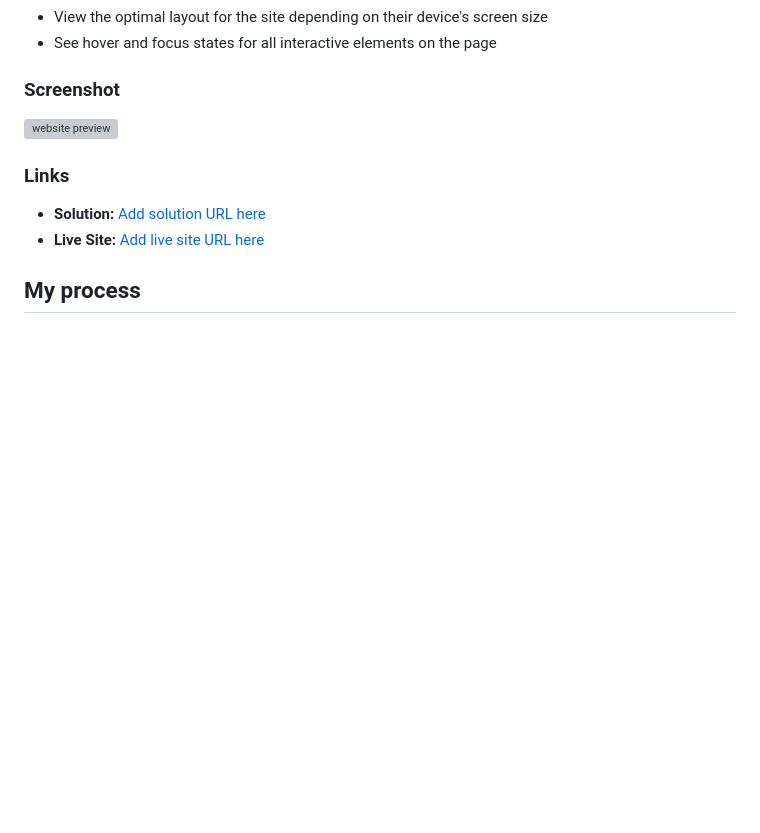
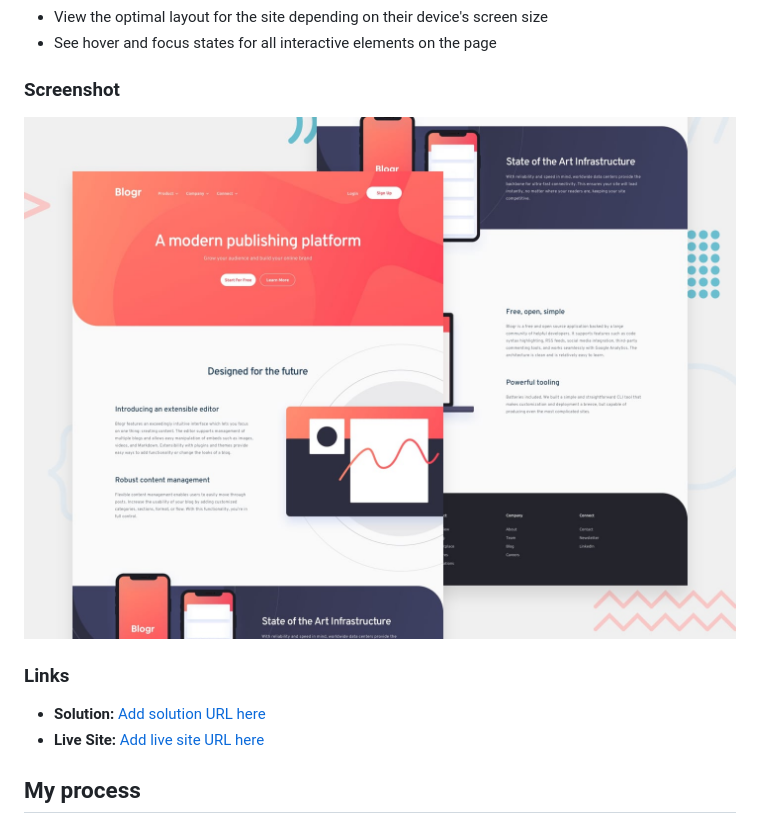
Before and after one commit to fortuneiyoha/Blogr, a Markdown page: README.md, the part around the change. GitHub-like rendering; pictures changed too: blogr.jpg (added); blank space fills up the shorter version; grey boxes are pictures that could not be loaded.

```diff
--- a/README.md
+++ b/README.md
@@ -24,14 +24,14 @@ Users should be able to:
 
 ### Screenshot
 
-![website preview](sm-banner/blogr.jpg)
+![website preview](blogr.jpg)
 
 ### Links
 
 <!--
-  * ┌───────────────────────────────────────────────────────────────────┐
-  * │                       Update the links URL                        │
-  * └───────────────────────────────────────────────────────────────────┘
+ ┌───────────────────────────────────────────────────────────────────┐
+ │                       Update the links URL                        │
+ └───────────────────────────────────────────────────────────────────┘
  -->
 
 - **Solution:** [Add solution URL here](https://your-solution-url.com)
```
Also changed, not shown: 11 other files.
